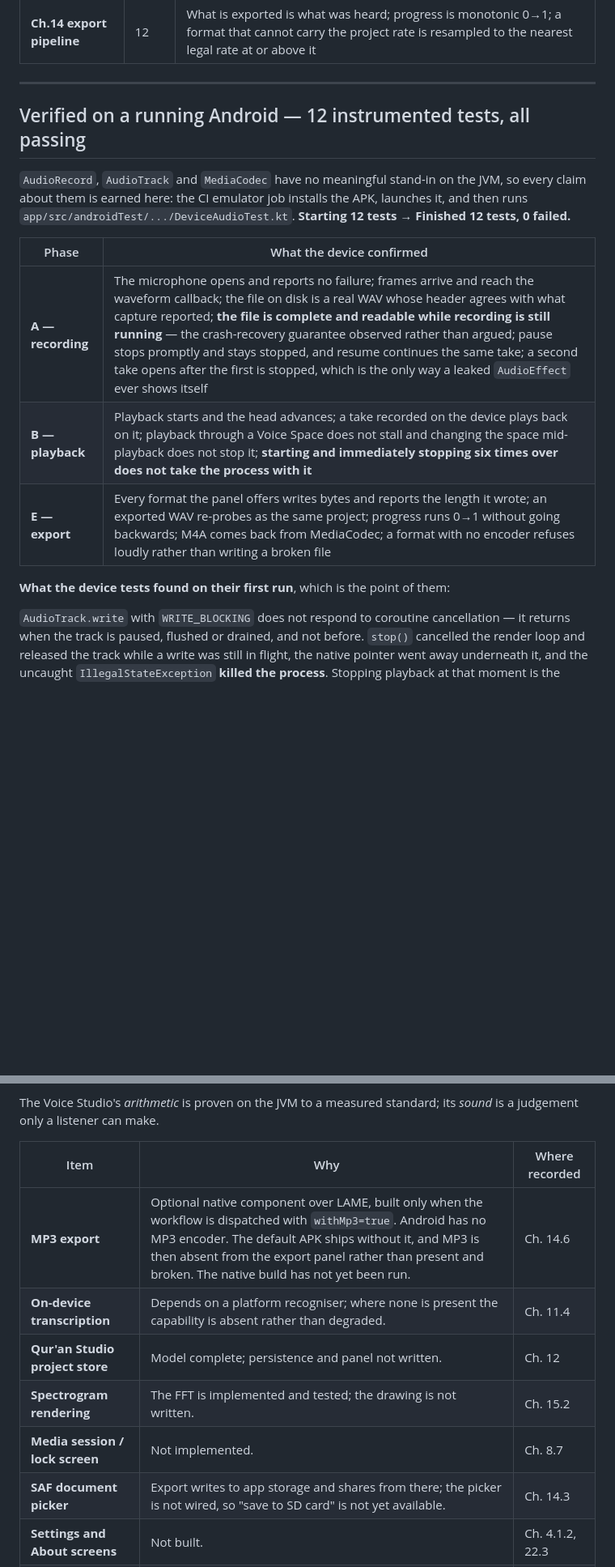
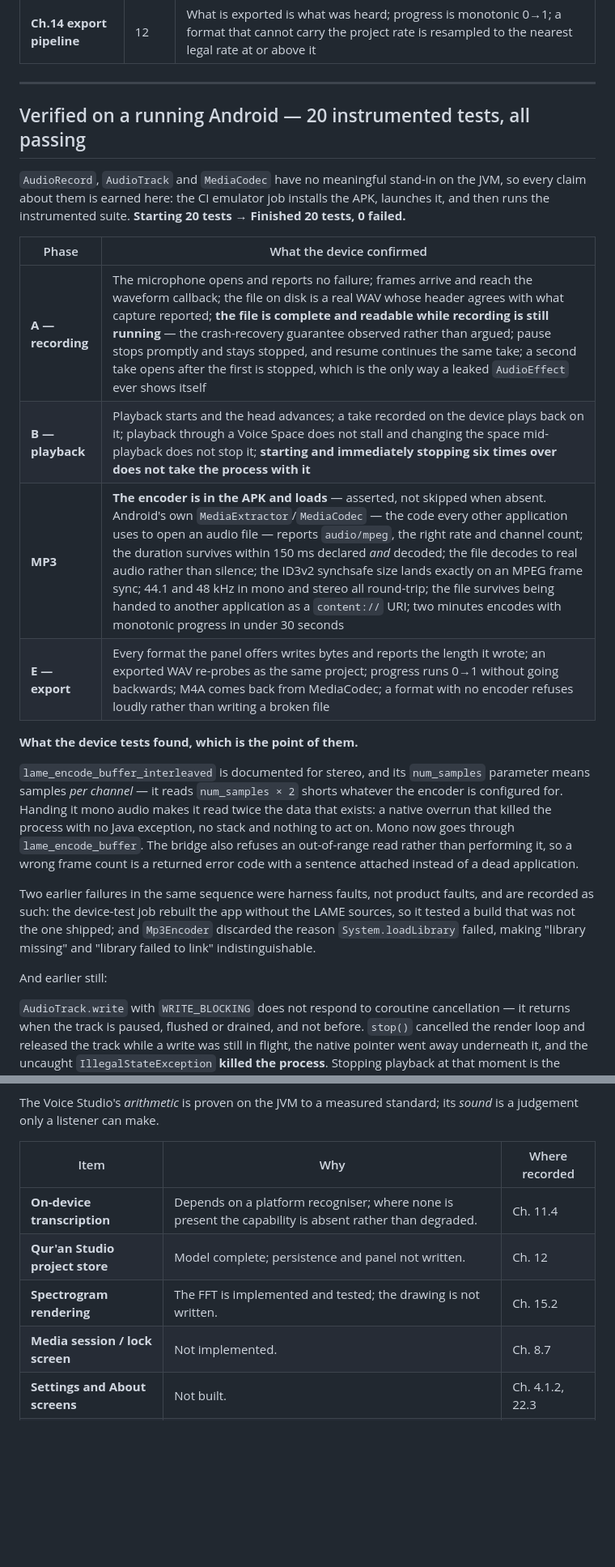
Before and after one commit to ahmadsulaimiy1/Stromex.ai, a Markdown page: docs/sautiy/IMPLEMENTATION-LEDGER.md, 2 parts joined by grey strips. Shown at 81% size. Rendered like a GitHub page; blank space fills up the shorter version.

Commit message:
Ledger: MP3 and SAF are verified, not pending
Starting 20 tests, Finished 20 tests, 0 failed. MP3 and the destination picker
move out of the unproven list; the mono overrun and the two harness faults that
preceded it are recorded so the next person does not rediscover them.

Co-Authored-By: Claude Opus 5 <noreply@anthropic.com>
Claude-Session: https://claude.ai/code/session_01UvCWNMfVfk4s1j4PbfrN51

```diff
--- a/docs/sautiy/IMPLEMENTATION-LEDGER.md
+++ b/docs/sautiy/IMPLEMENTATION-LEDGER.md
@@ -51,20 +51,35 @@ Android layer.
 
 ---
 
-## Verified on a running Android — 12 instrumented tests, all passing
+## Verified on a running Android — 20 instrumented tests, all passing
 
 `AudioRecord`, `AudioTrack` and `MediaCodec` have no meaningful stand-in on the JVM, so every
 claim about them is earned here: the CI emulator job installs the APK, launches it, and then
-runs `app/src/androidTest/.../DeviceAudioTest.kt`. **Starting 12 tests → Finished 12 tests,
-0 failed.**
+runs the instrumented suite. **Starting 20 tests → Finished 20 tests, 0 failed.**
 
 | Phase | What the device confirmed |
 |---|---|
 | **A — recording** | The microphone opens and reports no failure; frames arrive and reach the waveform callback; the file on disk is a real WAV whose header agrees with what capture reported; **the file is complete and readable while recording is still running** — the crash-recovery guarantee observed rather than argued; pause stops promptly and stays stopped, and resume continues the same take; a second take opens after the first is stopped, which is the only way a leaked `AudioEffect` ever shows itself |
 | **B — playback** | Playback starts and the head advances; a take recorded on the device plays back on it; playback through a Voice Space does not stall and changing the space mid-playback does not stop it; **starting and immediately stopping six times over does not take the process with it** |
+| **MP3** | **The encoder is in the APK and loads** — asserted, not skipped when absent. Android's own `MediaExtractor`/`MediaCodec` — the code every other application uses to open an audio file — reports `audio/mpeg`, the right rate and channel count; the duration survives within 150 ms declared *and* decoded; the file decodes to real audio rather than silence; the ID3v2 synchsafe size lands exactly on an MPEG frame sync; 44.1 and 48 kHz in mono and stereo all round-trip; the file survives being handed to another application as a `content://` URI; two minutes encodes with monotonic progress in under 30 seconds |
 | **E — export** | Every format the panel offers writes bytes and reports the length it wrote; an exported WAV re-probes as the same project; progress runs 0→1 without going backwards; M4A comes back from MediaCodec; a format with no encoder refuses loudly rather than writing a broken file |
 
-**What the device tests found on their first run**, which is the point of them:
+**What the device tests found, which is the point of them.**
+
+`lame_encode_buffer_interleaved` is documented for stereo, and its `num_samples` parameter means
+samples *per channel* — it reads `num_samples × 2` shorts whatever the encoder is configured for.
+Handing it mono audio makes it read twice the data that exists: a native overrun that killed the
+process with no Java exception, no stack and nothing to act on. Mono now goes through
+`lame_encode_buffer`. The bridge also refuses an out-of-range read rather than performing it, so
+a wrong frame count is a returned error code with a sentence attached instead of a dead
+application.
+
+Two earlier failures in the same sequence were harness faults, not product faults, and are
+recorded as such: the device-test job rebuilt the app without the LAME sources, so it tested a
+build that was not the one shipped; and `Mp3Encoder` discarded the reason `System.loadLibrary`
+failed, making "library missing" and "library failed to link" indistinguishable.
+
+And earlier still:
 
 `AudioTrack.write` with `WRITE_BLOCKING` does not respond to coroutine cancellation — it
 returns when the track is paused, flushed or drained, and not before. `stop()` cancelled the
@@ -130,12 +145,10 @@ judgement only a listener can make.
 
 | Item | Why | Where recorded |
 |---|---|---|
-| **MP3 export** | Optional native component over LAME, built only when the workflow is dispatched with `withMp3=true`. Android has no MP3 encoder. The default APK ships without it, and MP3 is then absent from the export panel rather than present and broken. The native build has not yet been run. | Ch. 14.6 |
 | **On-device transcription** | Depends on a platform recogniser; where none is present the capability is absent rather than degraded. | Ch. 11.4 |
 | **Qur'an Studio project store** | Model complete; persistence and panel not written. | Ch. 12 |
 | **Spectrogram rendering** | The FFT is implemented and tested; the drawing is not written. | Ch. 15.2 |
 | **Media session / lock screen** | Not implemented. | Ch. 8.7 |
-| **SAF document picker** | Export writes to app storage and shares from there; the picker is not wired, so "save to SD card" is not yet available. | Ch. 14.3 |
 | **Settings and About screens** | Not built. | Ch. 4.1.2, 22.3 |
 | **Instrumented UI tests** | Require a device. | Ch. 19.7 |
 
```
